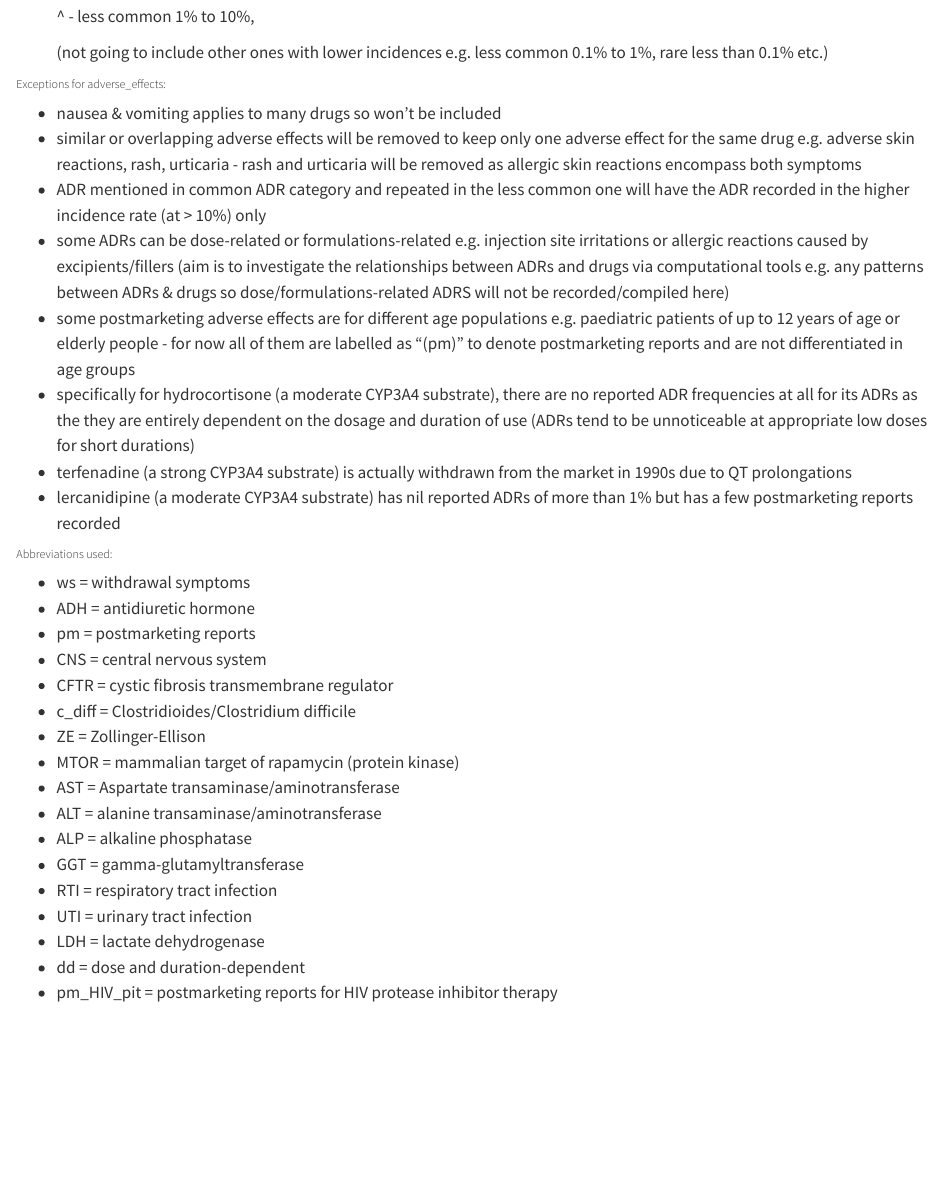
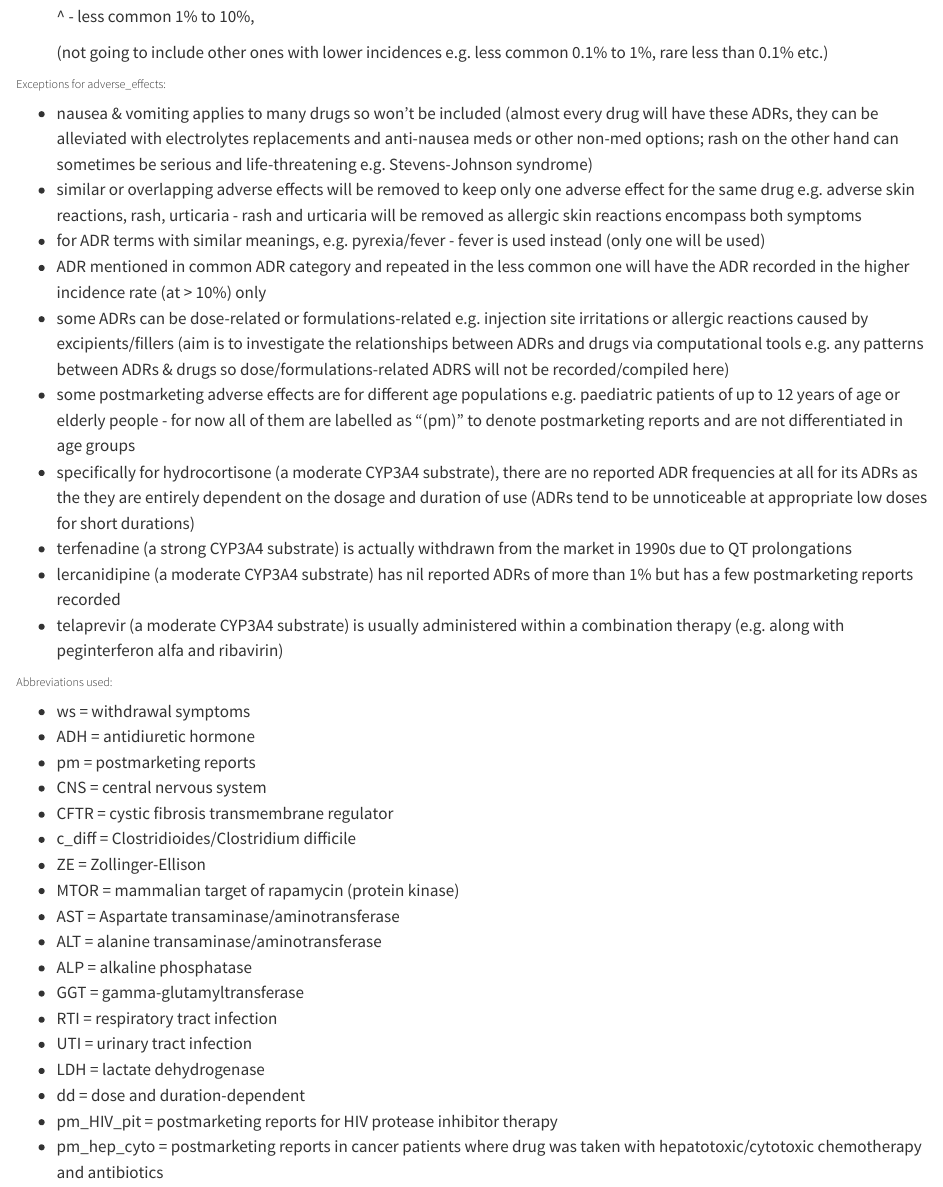
Before and after one commit to jhylin/Adverse_drug_reactions, a Quarto document (1_ADR_data.qmd): the page in a window 1100 px wide, from 930 px down. Rendered offline with R 4.5, knitr and Pandoc in place of Quarto, with nearby package versions.

Commit message:
Added/edited data and notes

```diff
--- a/1_ADR_data.qmd
+++ b/1_ADR_data.qmd
@@ -53,14 +53,16 @@ PubChem, ChEMBL, FDA, Micromedex etc. or online drug resources such as Drugs.com
 
 ###### Exceptions for adverse_effects:
 
-- nausea & vomiting applies to many drugs so won't be included
+- nausea & vomiting applies to many drugs so won't be included (almost every drug will have these ADRs, they can be alleviated with electrolytes replacements and anti-nausea meds or other non-med options; rash on the other hand can sometimes be serious and life-threatening e.g. Stevens-Johnson syndrome)
 - similar or overlapping adverse effects will be removed to keep only one adverse effect for the same drug e.g. adverse skin reactions, rash, urticaria - rash and urticaria will be removed as allergic skin reactions encompass both symptoms
+- for ADR terms with similar meanings, e.g. pyrexia/fever - fever is used instead (only one will be used)
 - ADR mentioned in common ADR category and repeated in the less common one will have the ADR recorded in the higher incidence rate (at > 10%) only
 - some ADRs can be dose-related or formulations-related e.g. injection site irritations or allergic reactions caused by excipients/fillers (aim is to investigate the relationships between ADRs and drugs via computational tools e.g. any patterns between ADRs & drugs so dose/formulations-related ADRS will not be recorded/compiled here)
 - some postmarketing adverse effects are for different age populations e.g. paediatric patients of up to 12 years of age or elderly people - for now all of them are labelled as "(pm)" to denote postmarketing reports and are not differentiated in age groups
 - specifically for hydrocortisone (a moderate CYP3A4 substrate), there are no reported ADR frequencies at all for its ADRs as the they are entirely dependent on the dosage and duration of use (ADRs tend to be unnoticeable at appropriate low doses for short durations)
 - terfenadine (a strong CYP3A4 substrate) is actually withdrawn from the market in 1990s due to QT prolongations
 - lercanidipine (a moderate CYP3A4 substrate) has nil reported ADRs of more than 1% but has a few postmarketing reports recorded
+- telaprevir (a moderate CYP3A4 substrate) is usually administered within a combination therapy (e.g. along with peginterferon alfa and ribavirin)
 
 ###### Abbreviations used:
 
@@ -81,3 +83,4 @@ PubChem, ChEMBL, FDA, Micromedex etc. or online drug resources such as Drugs.com
 - LDH = lactate dehydrogenase
 - dd = dose and duration-dependent
 - pm_HIV_pit = postmarketing reports for HIV protease inhibitor therapy
+- pm_hep_cyto = postmarketing reports in cancer patients where drug was taken with hepatotoxic/cytotoxic chemotherapy and antibiotics
```
Also changed, not shown: 2 other files.
